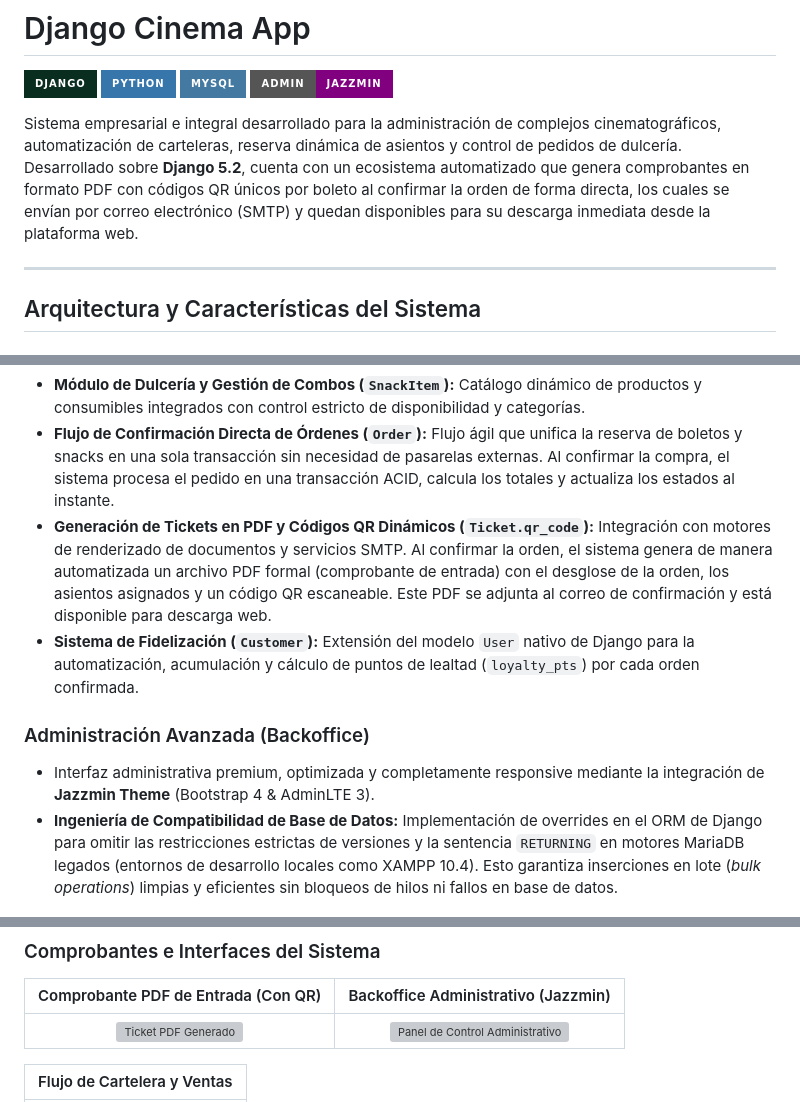
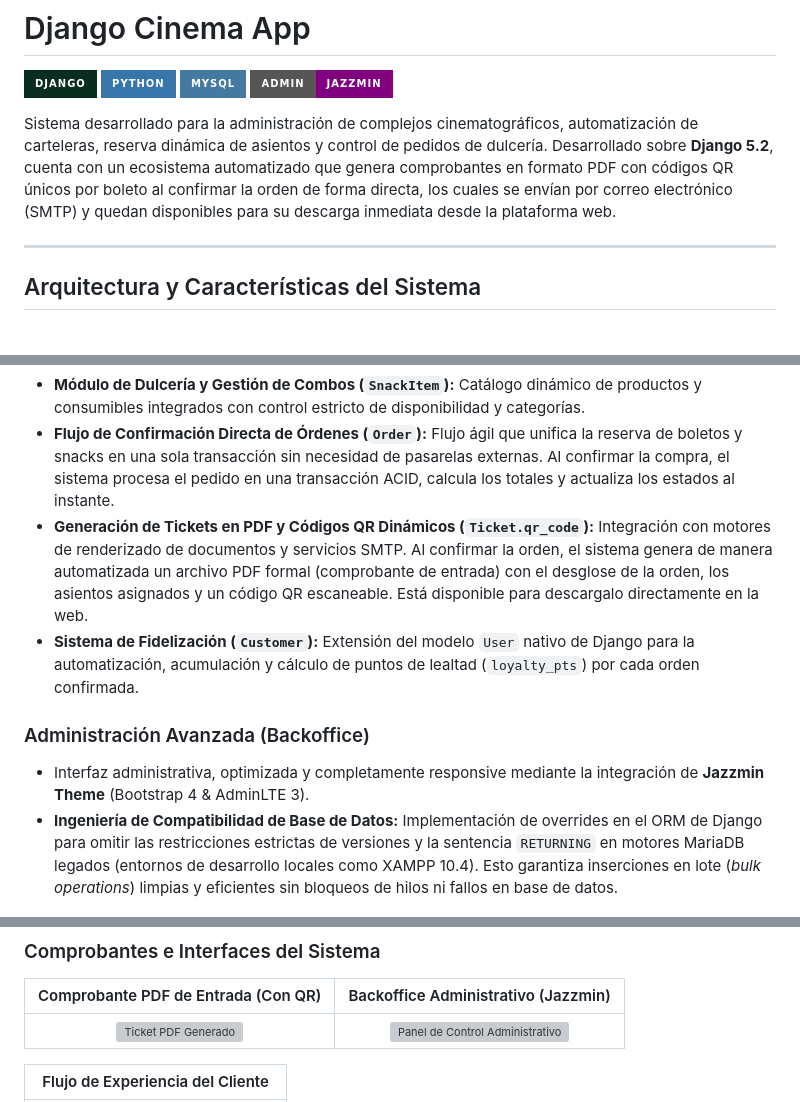
Before and after one commit to Yudith1924/cinema-app-django, a Markdown page: README.md, 3 parts joined by grey strips. Rendered like a GitHub page; badges without logos; grey boxes are pictures that could not be loaded.

Commit message:
Refine README content and update images
Removed unnecessary wording in the project description and improved clarity in the ticket generation section. Updated screenshots for the administrative panel and customer flow.

```diff
--- a/README.md
+++ b/README.md
@@ -5,7 +5,7 @@
 ![MySQL](https://img.shields.io/badge/MySQL-4479A1?style=for-the-badge&logo=mysql&logoColor=white)
 ![Jazzmin](https://img.shields.io/badge/Admin-Jazzmin-purple?style=for-the-badge)
 
-Sistema empresarial e integral desarrollado para la administración de complejos cinematográficos, automatización de carteleras, reserva dinámica de asientos y control de pedidos de dulcería. Desarrollado sobre **Django 5.2**, cuenta con un ecosistema automatizado que genera comprobantes en formato PDF con códigos QR únicos por boleto al confirmar la orden de forma directa, los cuales se envían por correo electrónico (SMTP) y quedan disponibles para su descarga inmediata desde la plataforma web.
+Sistema desarrollado para la administración de complejos cinematográficos, automatización de carteleras, reserva dinámica de asientos y control de pedidos de dulcería. Desarrollado sobre **Django 5.2**, cuenta con un ecosistema automatizado que genera comprobantes en formato PDF con códigos QR únicos por boleto al confirmar la orden de forma directa, los cuales se envían por correo electrónico (SMTP) y quedan disponibles para su descarga inmediata desde la plataforma web.
 
 ---
 
@@ -17,11 +17,11 @@ Sistema empresarial e integral desarrollado para la administración de complejos
 * **Integridad Transaccional y Anti-Sobreventa (`Ticket`):** Implementación de restricciones únicas a nivel base de datos mediante `unique_together = (('showtime', 'seat'),)` para mitigar de forma absoluta la colisión o duplicidad de boletos vendidos para una misma función.
 * **Módulo de Dulcería y Gestión de Combos (`SnackItem`):** Catálogo dinámico de productos y consumibles integrados con control estricto de disponibilidad y categorías.
 * **Flujo de Confirmación Directa de Órdenes (`Order`):** Flujo ágil que unifica la reserva de boletos y snacks en una sola transacción sin necesidad de pasarelas externas. Al confirmar la compra, el sistema procesa el pedido en una transacción ACID, calcula los totales y actualiza los estados al instante.
-* **Generación de Tickets en PDF y Códigos QR Dinámicos (`Ticket.qr_code`):** Integración con motores de renderizado de documentos y servicios SMTP. Al confirmar la orden, el sistema genera de manera automatizada un archivo PDF formal (comprobante de entrada) con el desglose de la orden, los asientos asignados y un código QR escaneable. Este PDF se adjunta al correo de confirmación y está disponible para descarga web.
+* **Generación de Tickets en PDF y Códigos QR Dinámicos (`Ticket.qr_code`):** Integración con motores de renderizado de documentos y servicios SMTP. Al confirmar la orden, el sistema genera de manera automatizada un archivo PDF formal (comprobante de entrada) con el desglose de la orden, los asientos asignados y un código QR escaneable. Está disponible para descargalo directamente en la web.
 * **Sistema de Fidelización (`Customer`):** Extensión del modelo `User` nativo de Django para la automatización, acumulación y cálculo de puntos de lealtad (`loyalty_pts`) por cada orden confirmada.
 
 ### Administración Avanzada (Backoffice)
-* Interfaz administrativa premium, optimizada y completamente responsive mediante la integración de **Jazzmin Theme** (Bootstrap 4 & AdminLTE 3).
+* Interfaz administrativa, optimizada y completamente responsive mediante la integración de **Jazzmin Theme** (Bootstrap 4 & AdminLTE 3).
 * **Ingeniería de Compatibilidad de Base de Datos:** Implementación de overrides en el ORM de Django para omitir las restricciones estrictas de versiones y la sentencia `RETURNING` en motores MariaDB legados (entornos de desarrollo locales como XAMPP 10.4). Esto garantiza inserciones en lote (*bulk operations*) limpias y eficientes sin bloqueos de hilos ni fallos en base de datos.
 
 ---
@@ -43,3 +43,4 @@ A continuación se muestra una demostración del flujo interactivo del sistema,
 
-| Flujo de Cartelera y Ventas |
+
+| Flujo de Experiencia del Cliente |
 | :---: |
```
Also changed, not shown: other parts of README.md (+2 -4 lines).
